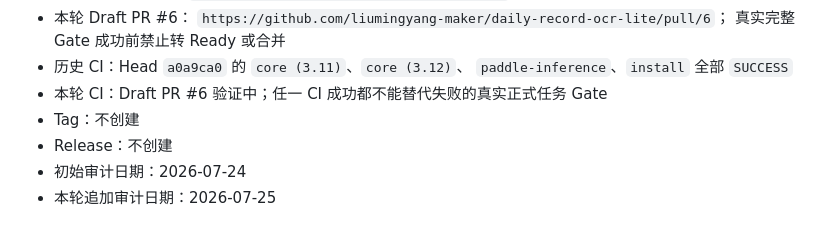
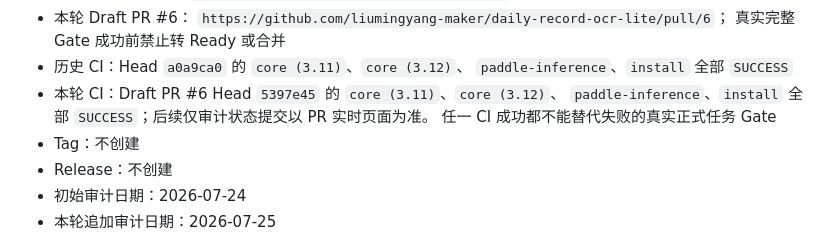
Before and after one commit to liumingyang-maker/daily-record-ocr-lite, a Markdown page: docs/audits/QWEN_FIVE_MINUTE_TIMEOUT_AUDIT.md, the part around the change. GitHub-like rendering.

Commit message:
docs: record schema prompt CI result

```diff
--- a/docs/audits/QWEN_FIVE_MINUTE_TIMEOUT_AUDIT.md
+++ b/docs/audits/QWEN_FIVE_MINUTE_TIMEOUT_AUDIT.md
@@ -61,7 +61,9 @@ docs/superpowers/plans/2026-07-25-qwen-record-schema-prompt.md
   真实完整 Gate 成功前禁止转 Ready 或合并
 - 历史 CI：Head `a0a9ca0` 的 `core (3.11)`、`core (3.12)`、
   `paddle-inference`、`install` 全部 `SUCCESS`
-- 本轮 CI：Draft PR #6 验证中；任一 CI 成功都不能替代失败的真实正式任务 Gate
+- 本轮 CI：Draft PR #6 Head `5397e45` 的 `core (3.11)`、`core (3.12)`、
+  `paddle-inference`、`install` 全部 `SUCCESS`；后续仅审计状态提交以 PR 实时页面为准。
+  任一 CI 成功都不能替代失败的真实正式任务 Gate
 - Tag：不创建
 - Release：不创建
 - 初始审计日期：2026-07-24
```
